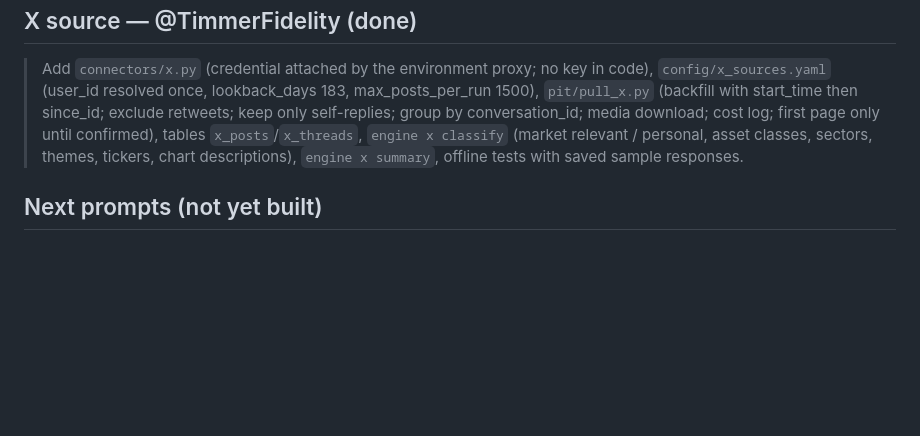
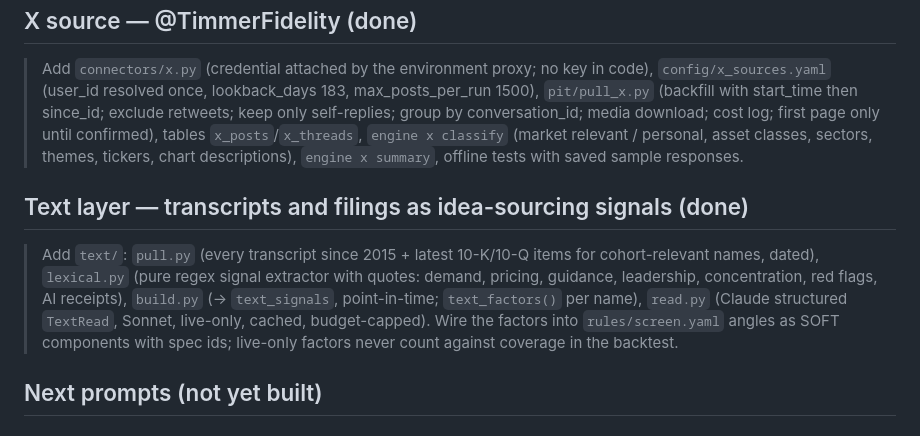
Before and after one commit to paulytsai/investing, a Markdown page: docs/BUILD_PROMPTS.md, the part around the change. Drawn GitHub-style; blank space fills up the shorter version.

```diff
--- a/docs/BUILD_PROMPTS.md
+++ b/docs/BUILD_PROMPTS.md
@@ -66,6 +66,12 @@ workflows (W3, W4, W6, W7, M8).
 > until confirmed), tables `x_posts`/`x_threads`, `engine x classify` (market relevant / personal, asset classes, sectors,
 > themes, tickers, chart descriptions), `engine x summary`, offline tests with saved sample responses.
 
+## Text layer — transcripts and filings as idea-sourcing signals (done)
+> Add `text/`: `pull.py` (every transcript since 2015 + latest 10-K/10-Q items for cohort-relevant names, dated), `lexical.py` (pure regex
+> signal extractor with quotes: demand, pricing, guidance, leadership, concentration, red flags, AI receipts), `build.py` (→ `text_signals`,
+> point-in-time; `text_factors()` per name), `read.py` (Claude structured `TextRead`, Sonnet, live-only, cached, budget-capped). Wire the
+> factors into `rules/screen.yaml` angles as SOFT components with spec ids; live-only factors never count against coverage in the backtest.
+
 ## Next prompts (not yet built)
 
 ### Full-universe runs
```
Also changed, not shown: docs/DATA_SOURCES.md (+4 -0 lines), docs/FEATURES.md (+8 -1 lines).
